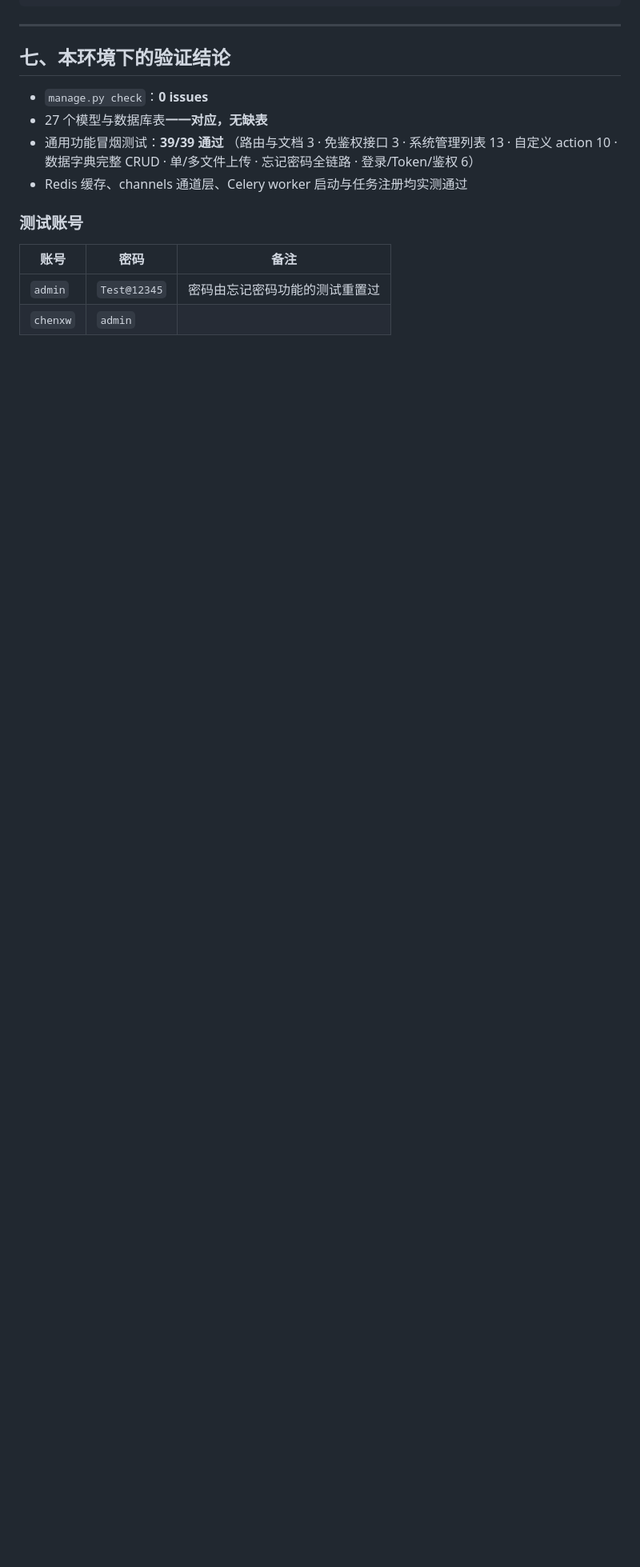
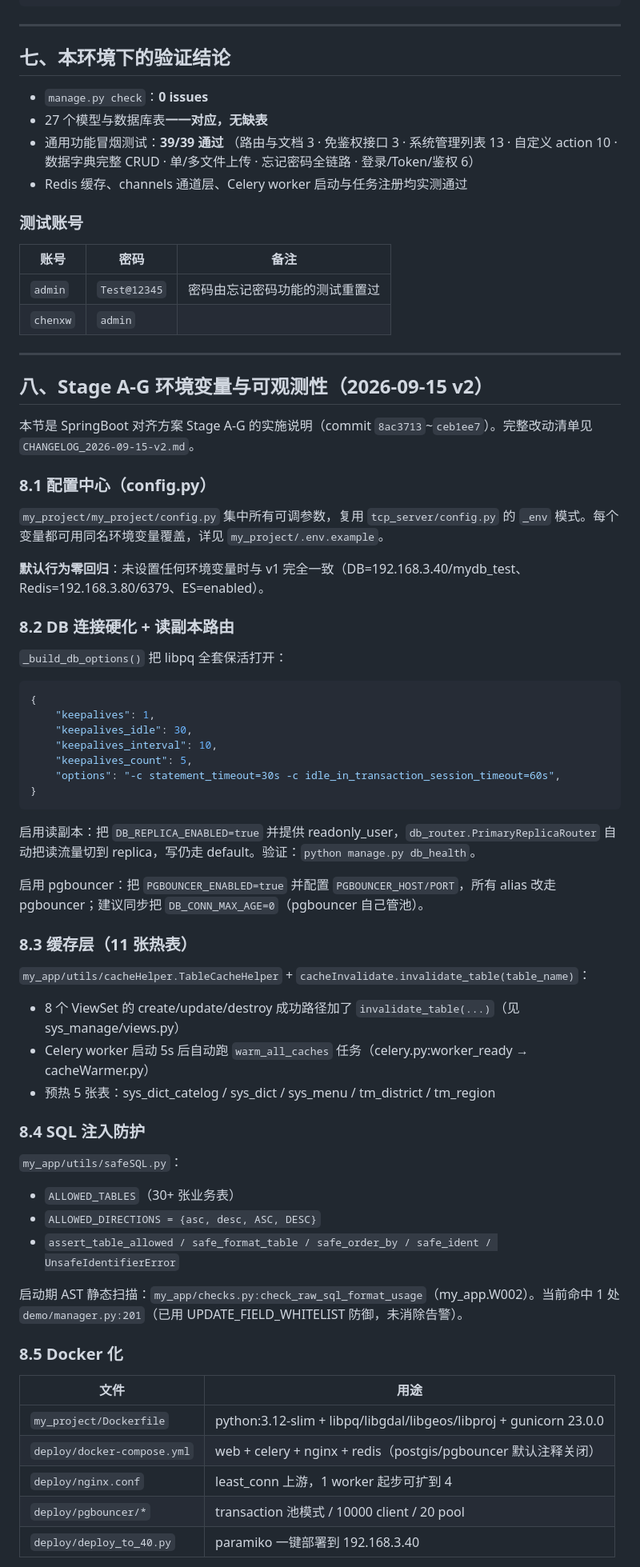
Before and after one commit to gisfanmachel/vgis_django_service, a Markdown page: 运行环境.md, the part around one of its changes. Shown at 80% size. Drawn GitHub-style; blank space fills up the shorter version.

````diff
--- a/运行环境.md
+++ b/运行环境.md
@@ -277,3 +277,62 @@ vgis-utils / vgis-log / vgis-database / vgis-office / vgis_encrption
 |---|---|---|
 | `admin` | `Test@12345` | 密码由忘记密码功能的测试重置过 |
 | `chenxw` | `admin` | |
+
+---
+
+## 八、Stage A-G 环境变量与可观测性（2026-09-15 v2）
+
+本节是 SpringBoot 对齐方案 Stage A-G 的实施说明（commit `8ac3713`~`ceb1ee7`）。完整改动清单见 `CHANGELOG_2026-09-15-v2.md`。
+
+### 8.1 配置中心（config.py）
+
+`my_project/my_project/config.py` 集中所有可调参数，复用 `tcp_server/config.py` 的 `_env` 模式。每个变量都可用同名环境变量覆盖，详见 `my_project/.env.example`。
+
+**默认行为零回归**：未设置任何环境变量时与 v1 完全一致（DB=192.168.3.40/mydb_test、Redis=192.168.3.80/6379、ES=enabled）。
+
+### 8.2 DB 连接硬化 + 读副本路由
+
+`_build_db_options()` 把 libpq 全套保活打开：
+
+```python
+{
+    "keepalives": 1,
+    "keepalives_idle": 30,
+    "keepalives_interval": 10,
+    "keepalives_count": 5,
+    "options": "-c statement_timeout=30s -c idle_in_transaction_session_timeout=60s",
+}
+```
+
+启用读副本：把 `DB_REPLICA_ENABLED=true` 并提供 readonly_user，`db_router.PrimaryReplicaRouter` 自动把读流量切到 replica，写仍走 default。验证：`python manage.py db_health`。
+
+启用 pgbouncer：把 `PGBOUNCER_ENABLED=true` 并配置 `PGBOUNCER_HOST/PORT`，所有 alias 改走 pgbouncer；建议同步把 `DB_CONN_MAX_AGE=0`（pgbouncer 自己管池）。
+
+### 8.3 缓存层（11 张热表）
+
+`my_app/utils/cacheHelper.TableCacheHelper` + `cacheInvalidate.invalidate_table(table_name)`：
+
+- 8 个 ViewSet 的 create/update/destroy 成功路径加了 `invalidate_table(...)`（见 sys_manage/views.py）
+- Celery worker 启动 5s 后自动跑 `warm_all_caches` 任务（celery.py:worker_ready → cacheWarmer.py）
+- 预热 5 张表：sys_dict_catelog / sys_dict / sys_menu / tm_district / tm_region
+
+### 8.4 SQL 注入防护
+
+`my_app/utils/safeSQL.py`：
+
+- `ALLOWED_TABLES`（30+ 张业务表）
+- `ALLOWED_DIRECTIONS = {asc, desc, ASC, DESC}`
+- `assert_table_allowed / safe_format_table / safe_order_by / safe_ident / UnsafeIdentifierError`
+
+启动期 AST 静态扫描：`my_app/checks.py:check_raw_sql_format_usage`（my_app.W002）。当前命中 1 处 `demo/manager.py:201`（已用 UPDATE_FIELD_WHITELIST 防御，未消除告警）。
+
+### 8.5 Docker 化
+
+| 文件 | 用途 |
+|---|---|
+| `my_project/Dockerfile` | python:3.12-slim + libpq/libgdal/libgeos/libproj + gunicorn 23.0.0 |
+| `deploy/docker-compose.yml` | web + celery + nginx + redis（postgis/pgbouncer 默认注释关闭） |
+| `deploy/nginx.conf` | least_conn 上游，1 worker 起步可扩到 4 |
+| `deploy/pgbouncer/*` | transaction 池模式 / 10000 client / 20 pool |
+| `deploy/deploy_to_40.py` | paramiko 一键部署到 192.168.3.40 |
+
````
Also changed, not shown: other parts of 运行环境.md (+36 -0 lines), CHANGELOG_2026-09-15-v2.md (added, +113 -0 lines), docs/ARCHITECTURE.md (added, +522 -0 lines).
